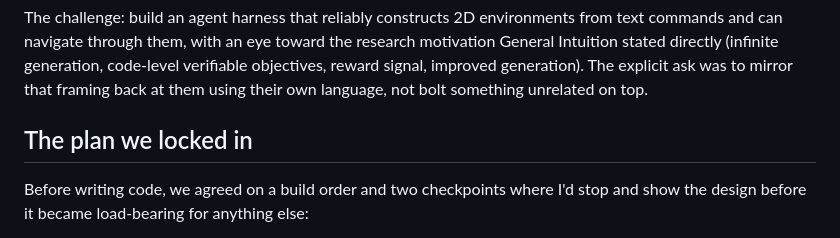
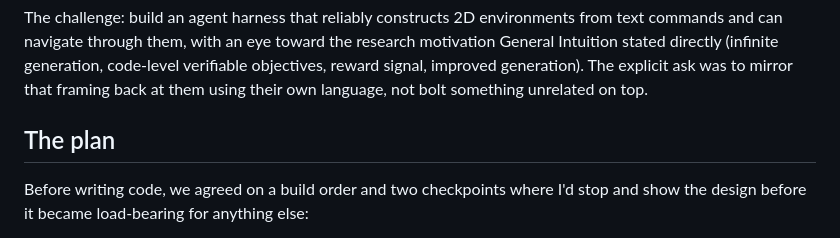
Before and after one commit to Kargichauhan/Tech-Challenge-GI, a Markdown page: WRITEUP.md, the part around the change. Rendered like a GitHub page.

Commit message:
Revise section title in WRITEUP.md
Updated the section

```diff
--- a/WRITEUP.md
+++ b/WRITEUP.md
@@ -6,7 +6,7 @@
 
 The challenge: build an agent harness that reliably constructs 2D environments from text commands and can navigate through them, with an eye toward the research motivation General Intuition stated directly (infinite generation, code-level verifiable objectives, reward signal, improved generation). The explicit ask was to mirror that framing back at them using their own language, not bolt something unrelated on top.
 
-## The plan we locked in
+## The plan
 
 Before writing code, we agreed on a build order and two checkpoints where I'd stop and show the design before it became load-bearing for anything else:
 
```
